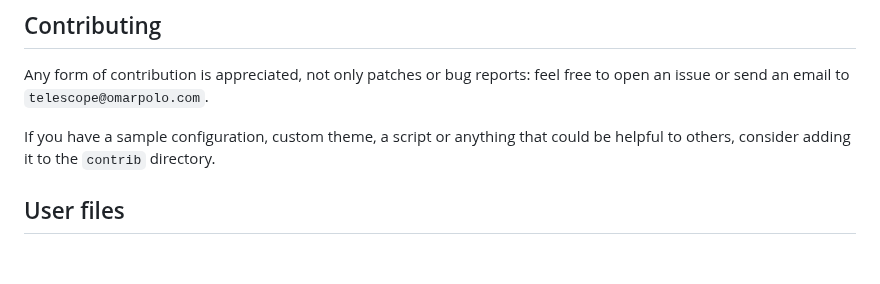
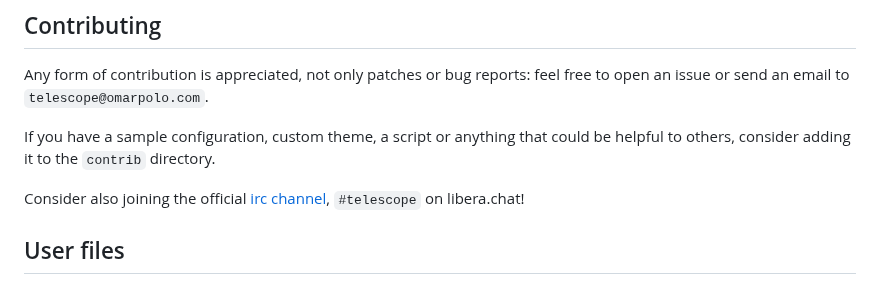
Before and after one commit to telescope-browser/telescope, a Markdown page: README.md, the part around the change. GitHub-like rendering; blank space fills up the shorter version.

Commit message:
README.md: mention the irc channel

```diff
--- a/README.md
+++ b/README.md
@@ -104,6 +104,10 @@ If you have a sample configuration, custom theme, a script or anything
 that could be helpful to others, consider adding it to the `contrib`
 directory.
 
+Consider also joining the official
+[irc channel](ircs://irc.libera.chat:6697/telescope),
+`#telescope` on libera.chat!
+
 
 ## User files
 
```
